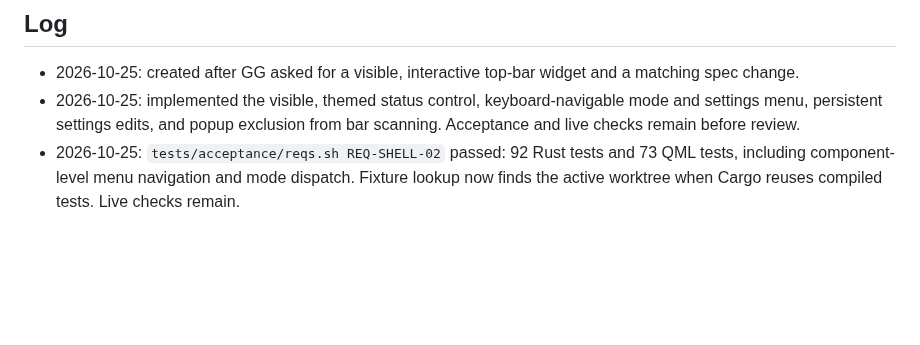
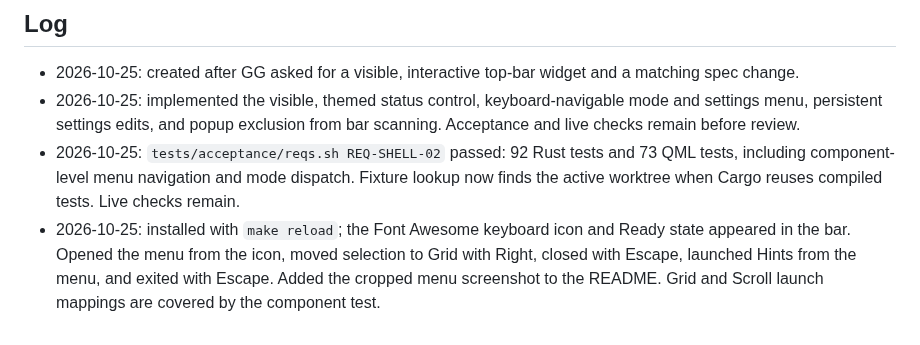
Before and after one commit to itsgg/omarchy-thodu, a Markdown page: tasks/0021-visible-bar-widget.md, the part around the change. GitHub-like rendering; blank space fills up the shorter version.

```diff
--- a/tasks/0021-visible-bar-widget.md
+++ b/tasks/0021-visible-bar-widget.md
@@ -15,3 +15,4 @@ Acceptance:
 - 2026-10-25: created after GG asked for a visible, interactive top-bar widget and a matching spec change.
 - 2026-10-25: implemented the visible, themed status control, keyboard-navigable mode and settings menu, persistent settings edits, and popup exclusion from bar scanning. Acceptance and live checks remain before review.
 - 2026-10-25: `tests/acceptance/reqs.sh REQ-SHELL-02` passed: 92 Rust tests and 73 QML tests, including component-level menu navigation and mode dispatch. Fixture lookup now finds the active worktree when Cargo reuses compiled tests. Live checks remain.
+- 2026-10-25: installed with `make reload`; the Font Awesome keyboard icon and Ready state appeared in the bar. Opened the menu from the icon, moved selection to Grid with Right, closed with Escape, launched Hints from the menu, and exited with Escape. Added the cropped menu screenshot to the README. Grid and Scroll launch mappings are covered by the component test.
```
Also changed, not shown: README.md (+2 -0 lines), docs/screenshots/bar-widget.png (added), 1 other file.
